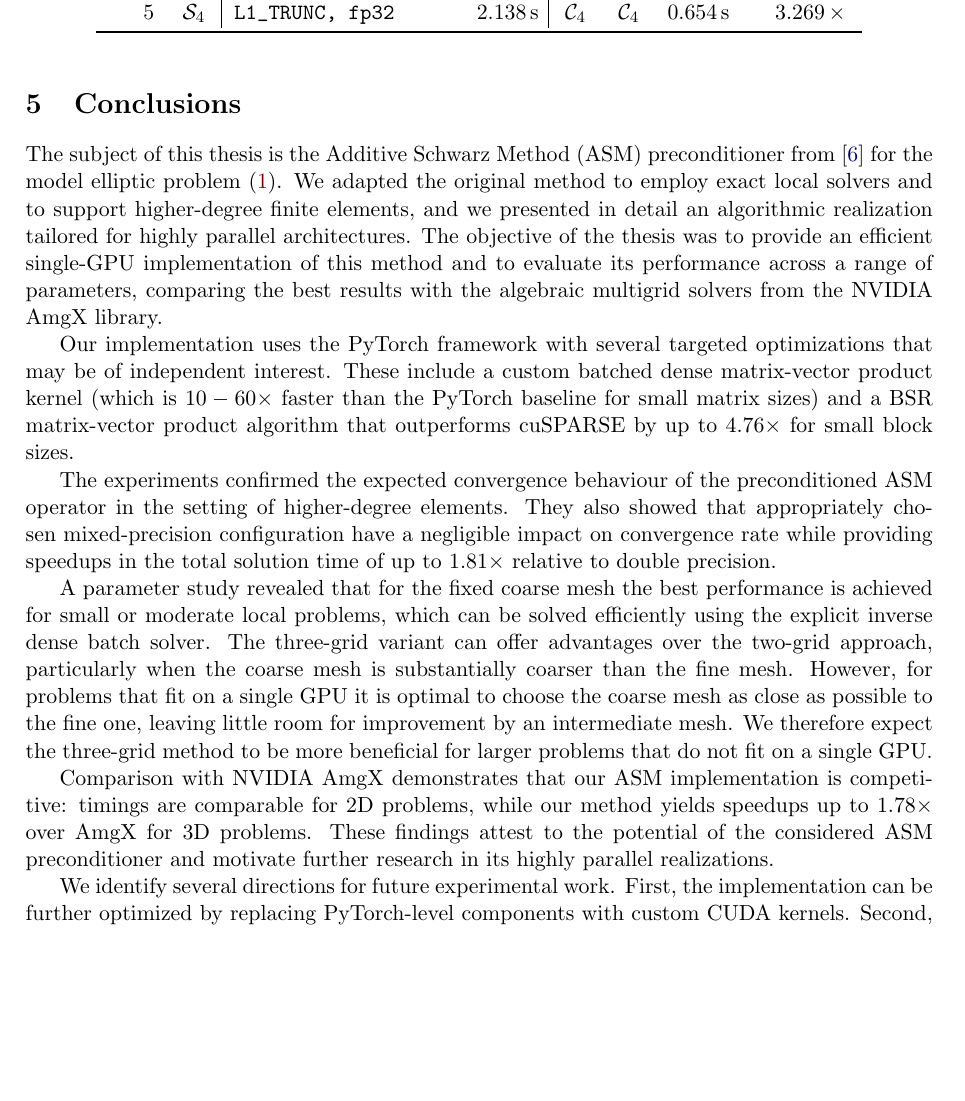
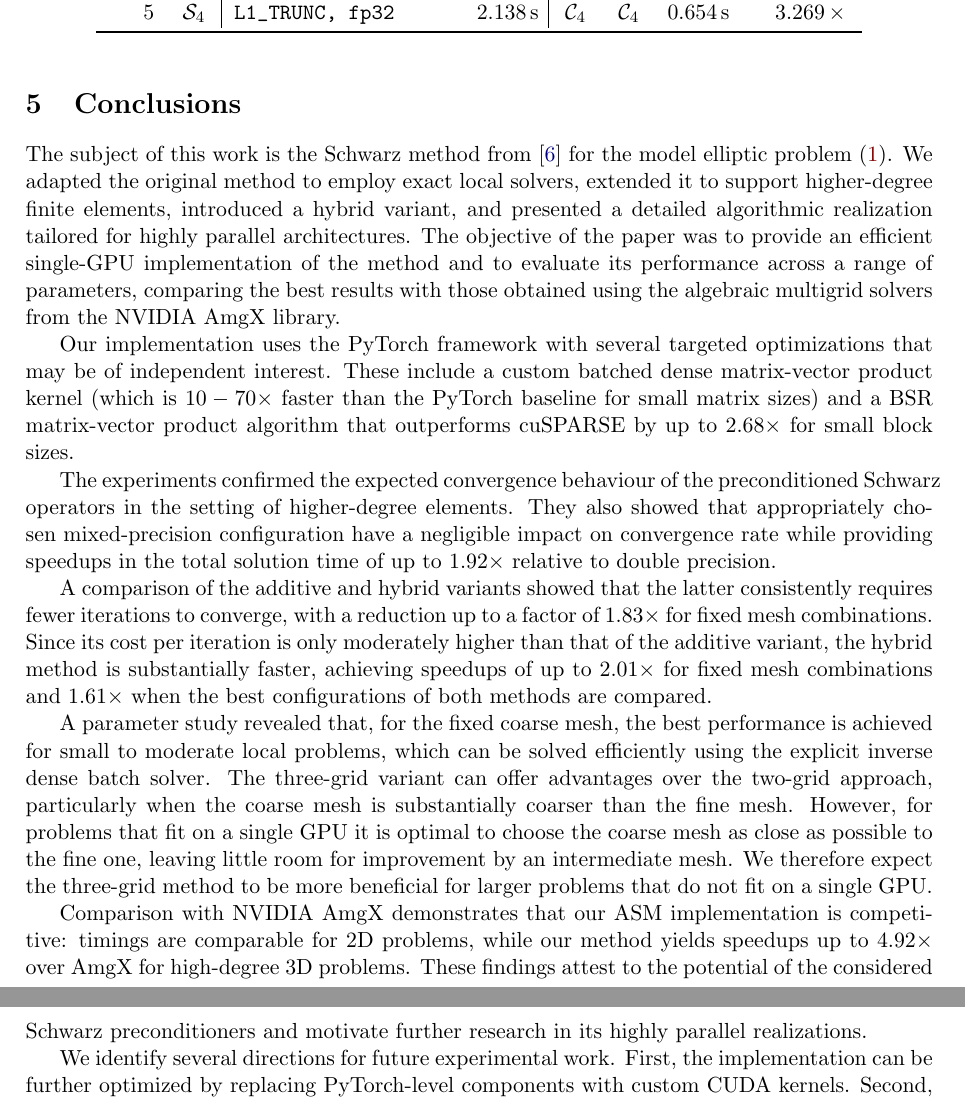
Before and after one commit to mgr0dzicki/dd-solvers, a LaTeX document (docs/manuscript.tex): part of page 25 of 27 before the commit and two parts of pages 25 and 26 of 27 after it, the two joined at a grey line, cut so that both start at the same text, the shorter picture padded with empty space. Compiled offline with pdfLaTeX.

Commit message:
minimal conclusions rewrite

```diff
--- a/docs/manuscript.tex
+++ b/docs/manuscript.tex
@@ -1684,31 +1684,38 @@ smaller than the original one becuase it uses constant elements.
 
 \section{Conclusions}
 
-The subject of this thesis is the Additive Schwarz Method (ASM) preconditioner
-from \cite{Przykry} for the model elliptic problem \eqref{div_eq}. We adapted
-the original method to employ exact local solvers and to support higher-degree
-finite elements, and we presented in detail an algorithmic realization
-tailored for highly parallel architectures. The objective of the thesis
-was to provide an efficient single\nobreakdash-GPU implementation of this method and
+The subject of this work is the Schwarz method from \cite{Przykry} for the
+model elliptic problem \eqref{div_eq}. We adapted
+the original method to employ exact local solvers, extended it to support higher-degree
+finite elements, introduced a hybrid variant, and presented a detailed algorithmic realization
+tailored for highly parallel architectures. The objective of the paper
+was to provide an efficient single\nobreakdash-GPU implementation of the method and
 to evaluate its performance across a range of parameters, comparing the
-best results with the algebraic multigrid solvers from the NVIDIA AmgX library.
+best results with those obtained using the algebraic multigrid solvers from the NVIDIA AmgX library.
 
 Our implementation uses the PyTorch framework with
 several targeted optimizations
 that may be of independent interest. These include a~custom batched dense
-matrix-vector product kernel (which is $10-60\times$ faster than the PyTorch
+matrix-vector product kernel (which is $10-70\times$ faster than the PyTorch
 baseline for small matrix sizes) and a BSR matrix-vector product algorithm
-that outperforms cuSPARSE by up to $4.76\times$ for small block sizes.
+that outperforms cuSPARSE by up to $2.68\times$ for small block sizes.
 
 The experiments confirmed the expected convergence behaviour of the preconditioned
-ASM operator in the setting of higher-degree elements. They also showed that
+Schwarz operators in the setting of higher-degree elements. They also showed that
 appropriately chosen mixed-precision
 configuration have a negligible impact on convergence rate
 while providing speedups in the total solution time of
-up to $1.81\times$ relative to double precision.
-
-A parameter study revealed that for the fixed coarse mesh the best performance
-is achieved for small or moderate local problems, which can be solved efficiently
+up to $1.92\times$ relative to double precision.
+
+A comparison of the additive and hybrid variants showed that the latter
+consistently requires fewer iterations to converge, with a reduction up to
+a factor of $1.83\times$ for fixed mesh combinations. Since its cost per iteration
+is only moderately higher than that of the additive variant, the hybrid method is
+substantially faster, achieving speedups of up to $2.01\times$ for fixed mesh combinations
+and $1.61\times$ when the best configurations of both methods are compared.
+
+A parameter study revealed that, for the fixed coarse mesh, the best performance
+is achieved for small to moderate local problems, which can be solved efficiently
 using the explicit inverse dense batch solver. The three-grid
 variant can offer advantages over the two\nobreakdash-grid approach, particularly
 when the coarse mesh is substantially coarser than the fine mesh.
@@ -1719,9 +1726,9 @@ three\nobreakdash-grid method to be more beneficial for larger problems
 that do not fit on a~single GPU.
 
 Comparison with NVIDIA AmgX demonstrates that our ASM implementation is competitive:
-timings are comparable for 2D problems, while our method yields speedups up to $1.78\times$
-over AmgX for 3D problems. These findings attest to the potential of the considered ASM
-preconditioner and motivate further research in its highly parallel realizations.
+timings are comparable for 2D problems, while our method yields speedups up to $4.92\times$
+over AmgX for high-degree 3D problems. These findings attest to the potential of the considered Schwarz
+preconditioners and motivate further research in its highly parallel realizations.
 
 We identify several directions for future experimental work. First, the
 implementation can be further optimized by replacing PyTorch-level components
```
